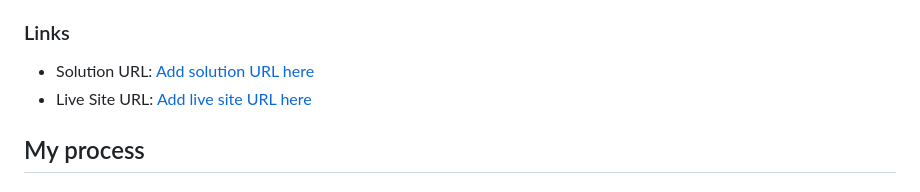
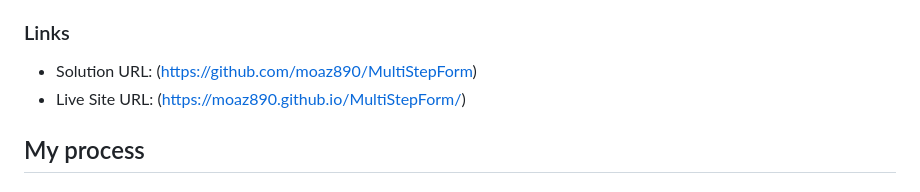
Before and after one commit to moaz890/MultiStepForm, a Markdown page: README-template.md, the part around the change. Drawn GitHub-style.

```diff
--- a/README-template.md
+++ b/README-template.md
@@ -32,8 +32,8 @@ Users should be able to:
 
 ### Links
 
-- Solution URL: [Add solution URL here](https://github.com/moaz890/MultiStepForm)
-- Live Site URL: [Add live site URL here]()
+- Solution URL: (https://github.com/moaz890/MultiStepForm)
+- Live Site URL: (https://moaz890.github.io/MultiStepForm/)
 
 ## My process
 
```
